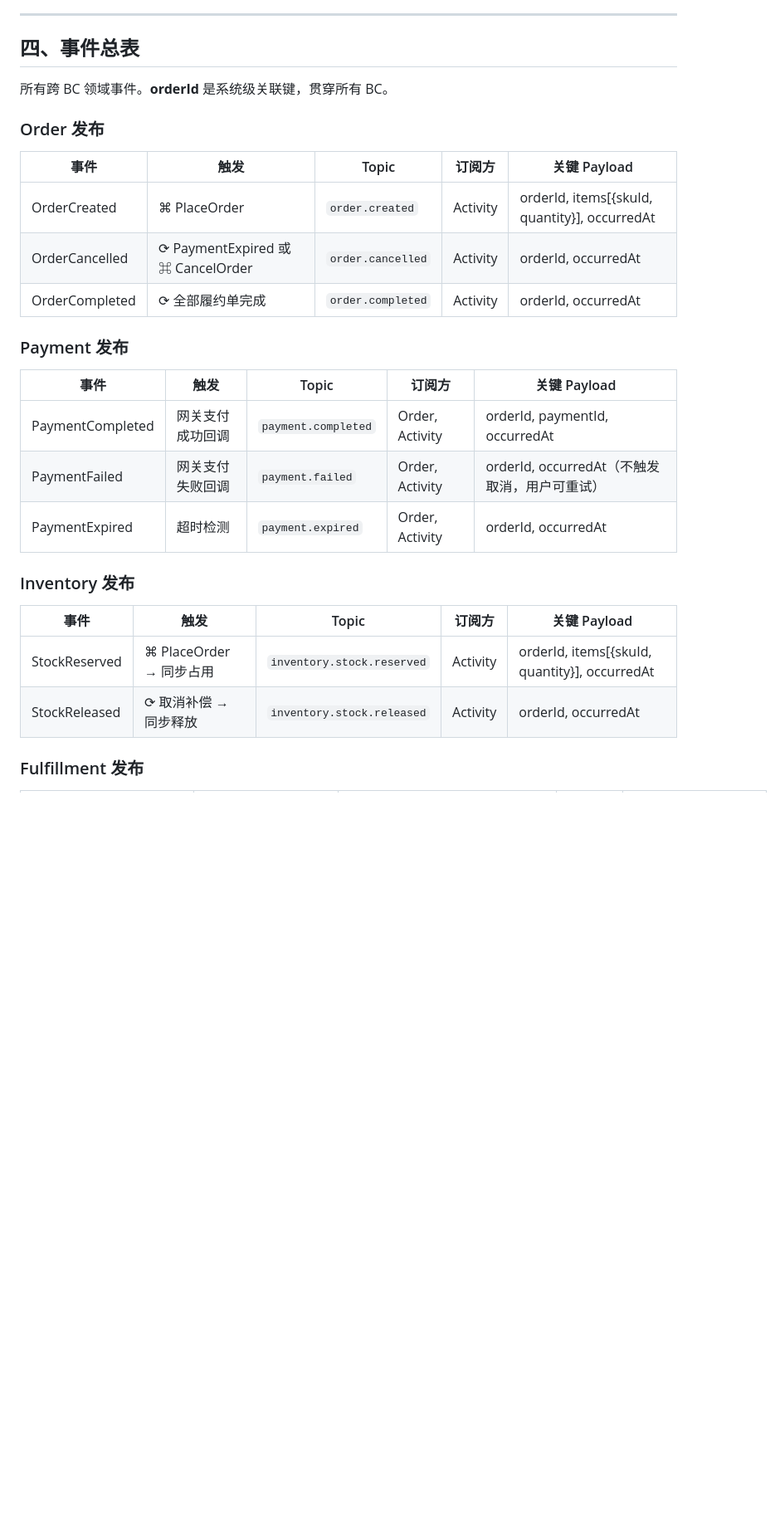
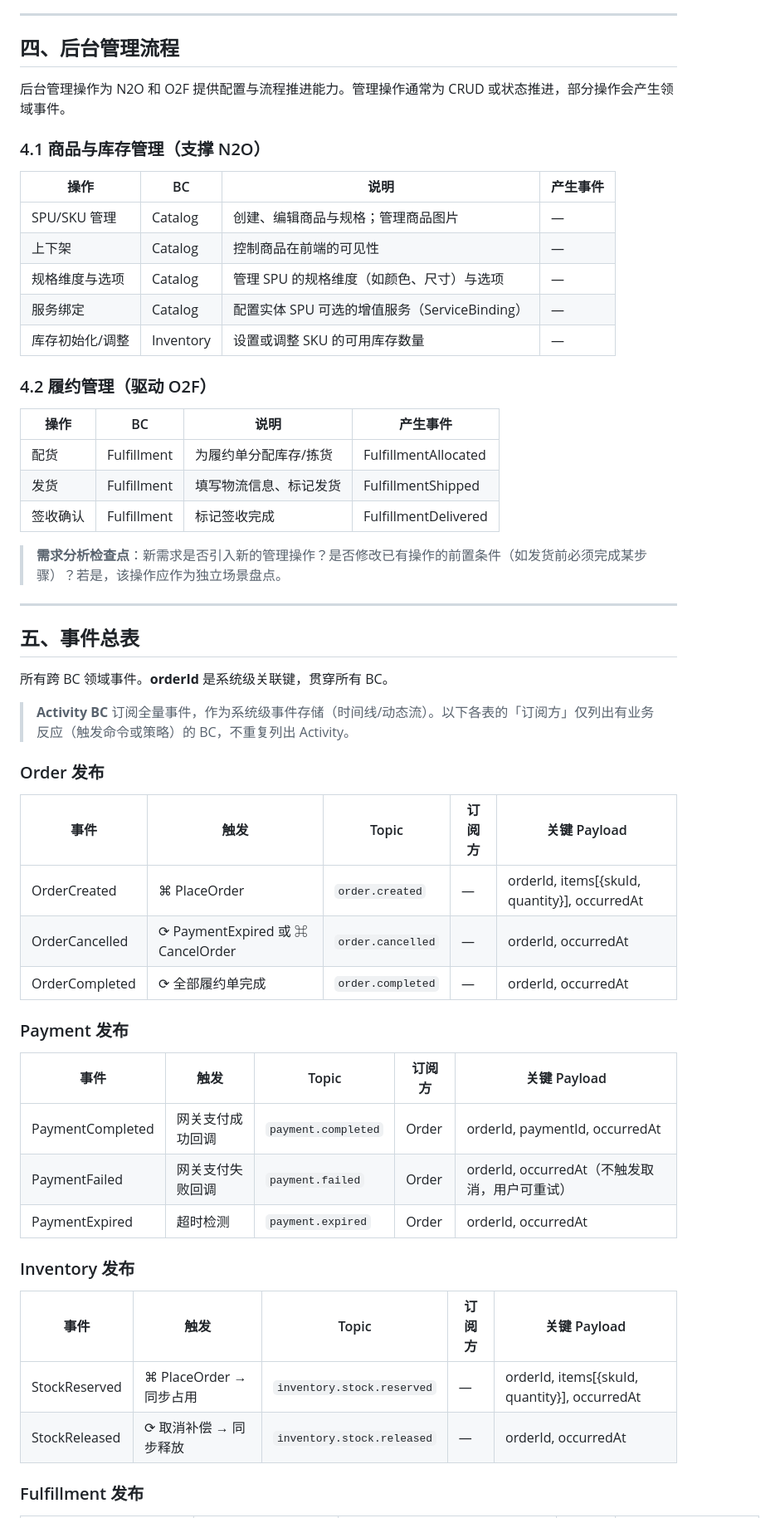
Before and after one commit to mianhe/HMall, a Markdown page: docs/business-flows.md, the part around one of its changes. Shown at 83% size. Rendered like a GitHub page; blank space fills up the shorter version.

Commit message:
docs: 补充补购流程、后台管理流程、Activity BC 约定
Made-with: Cursor

```diff
--- a/docs/business-flows.md
+++ b/docs/business-flows.md
@@ -148,32 +163,60 @@ flowchart LR
 
 ---
 
-## 四、事件总表
+## 四、后台管理流程
+
+后台管理操作为 N2O 和 O2F 提供配置与流程推进能力。管理操作通常为 CRUD 或状态推进，部分操作会产生领域事件。
+
+### 4.1 商品与库存管理（支撑 N2O）
+
+| 操作 | BC | 说明 | 产生事件 |
+|------|-----|------|---------|
+| SPU/SKU 管理 | Catalog | 创建、编辑商品与规格；管理商品图片 | — |
+| 上下架 | Catalog | 控制商品在前端的可见性 | — |
+| 规格维度与选项 | Catalog | 管理 SPU 的规格维度（如颜色、尺寸）与选项 | — |
+| 服务绑定 | Catalog | 配置实体 SPU 可选的增值服务（ServiceBinding） | — |
+| 库存初始化/调整 | Inventory | 设置或调整 SKU 的可用库存数量 | — |
+
+### 4.2 履约管理（驱动 O2F）
+
+| 操作 | BC | 说明 | 产生事件 |
+|------|-----|------|---------|
+| 配货 | Fulfillment | 为履约单分配库存/拣货 | FulfillmentAllocated |
+| 发货 | Fulfillment | 填写物流信息、标记发货 | FulfillmentShipped |
+| 签收确认 | Fulfillment | 标记签收完成 | FulfillmentDelivered |
+
+> **需求分析检查点**：新需求是否引入新的管理操作？是否修改已有操作的前置条件（如发货前必须完成某步骤）？若是，该操作应作为独立场景盘点。
+
+---
+
+## 五、事件总表
 
 所有跨 BC 领域事件。**orderId** 是系统级关联键，贯穿所有 BC。
+
+> **Activity BC** 订阅全量事件，作为系统级事件存储（时间线/动态流）。以下各表的「订阅方」仅列出有业务反应（触发命令或策略）的 BC，不重复列出 Activity。
 
 ### Order 发布
 
 | 事件 | 触发 | Topic | 订阅方 | 关键 Payload |
 |------|------|-------|--------|-------------|
-| OrderCreated | ⌘ PlaceOrder | `order.created` | Activity | orderId, items[{skuId, quantity}], occurredAt |
-| OrderCancelled | ⟳ PaymentExpired 或 ⌘ CancelOrder | `order.cancelled` | Activity | orderId, occurredAt |
-| OrderCompleted | ⟳ 全部履约单完成 | `order.completed` | Activity | orderId, occurredAt |
+| OrderCreated | ⌘ PlaceOrder | `order.created` | — | orderId, items[{skuId, quantity}], occurredAt |
+| OrderCancelled | ⟳ PaymentExpired 或 ⌘ CancelOrder | `order.cancelled` | — | orderId, occurredAt |
+| OrderCompleted | ⟳ 全部履约单完成 | `order.completed` | — | orderId, occurredAt |
 
 ### Payment 发布
 
 | 事件 | 触发 | Topic | 订阅方 | 关键 Payload |
 |------|------|-------|--------|-------------|
-| PaymentCompleted | 网关支付成功回调 | `payment.completed` | Order, Activity | orderId, paymentId, occurredAt |
-| PaymentFailed | 网关支付失败回调 | `payment.failed` | Order, Activity | orderId, occurredAt（不触发取消，用户可重试） |
-| PaymentExpired | 超时检测 | `payment.expired` | Order, Activity | orderId, occurredAt |
+| PaymentCompleted | 网关支付成功回调 | `payment.completed` | Order | orderId, paymentId, occurredAt |
+| PaymentFailed | 网关支付失败回调 | `payment.failed` | Order | orderId, occurredAt（不触发取消，用户可重试） |
+| PaymentExpired | 超时检测 | `payment.expired` | Order | orderId, occurredAt |
 
 ### Inventory 发布
 
 | 事件 | 触发 | Topic | 订阅方 | 关键 Payload |
 |------|------|-------|--------|-------------|
-| StockReserved | ⌘ PlaceOrder → 同步占用 | `inventory.stock.reserved` | Activity | orderId, items[{skuId, quantity}], occurredAt |
-| StockReleased | ⟳ 取消补偿 → 同步释放 | `inventory.stock.released` | Activity | orderId, occurredAt |
+| StockReserved | ⌘ PlaceOrder → 同步占用 | `inventory.stock.reserved` | — | orderId, items[{skuId, quantity}], occurredAt |
+| StockReleased | ⟳ 取消补偿 → 同步释放 | `inventory.stock.released` | — | orderId, occurredAt |
 
 ### Fulfillment 发布
 
```
Also changed, not shown: other parts of docs/business-flows.md (+31 -15 lines), 1 other file.
